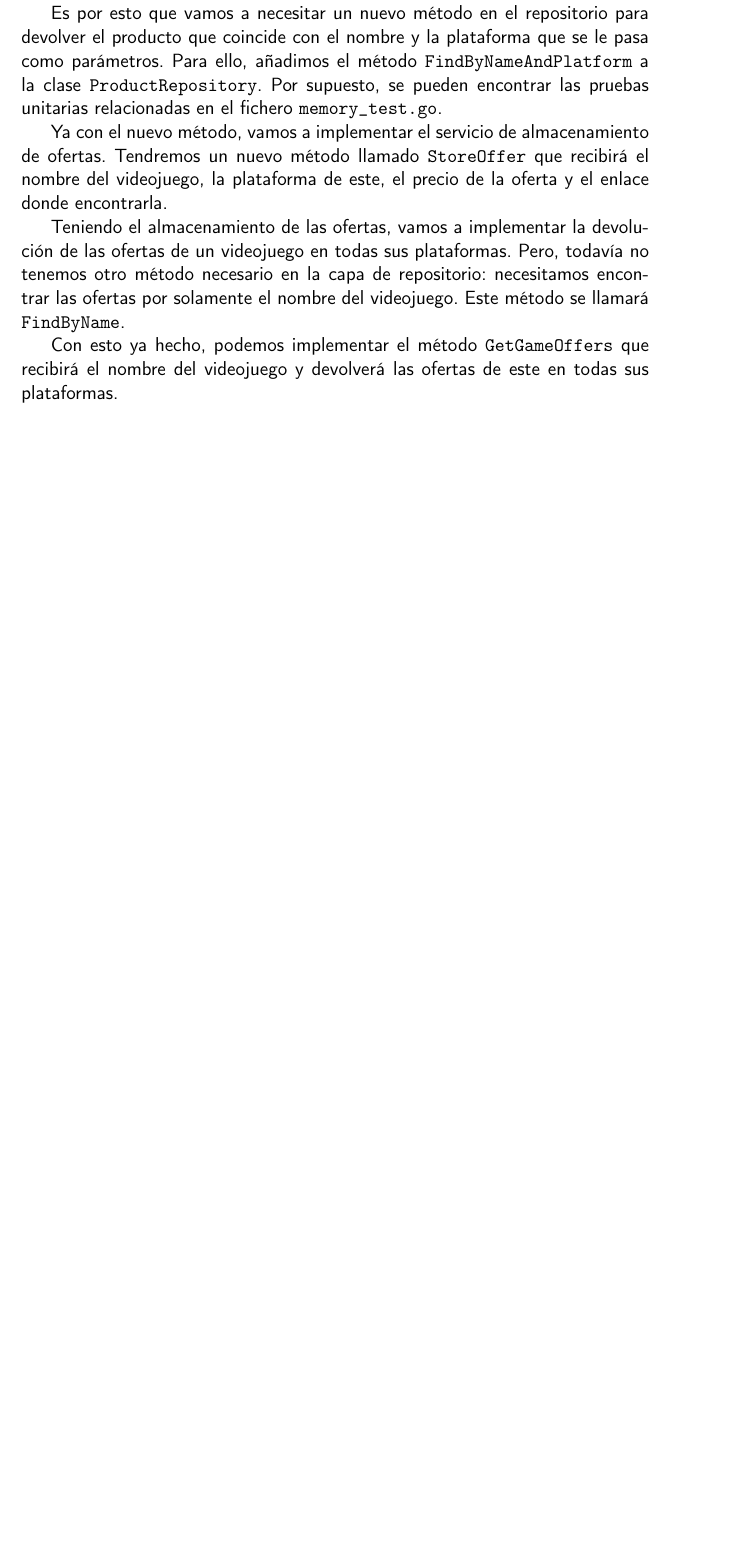
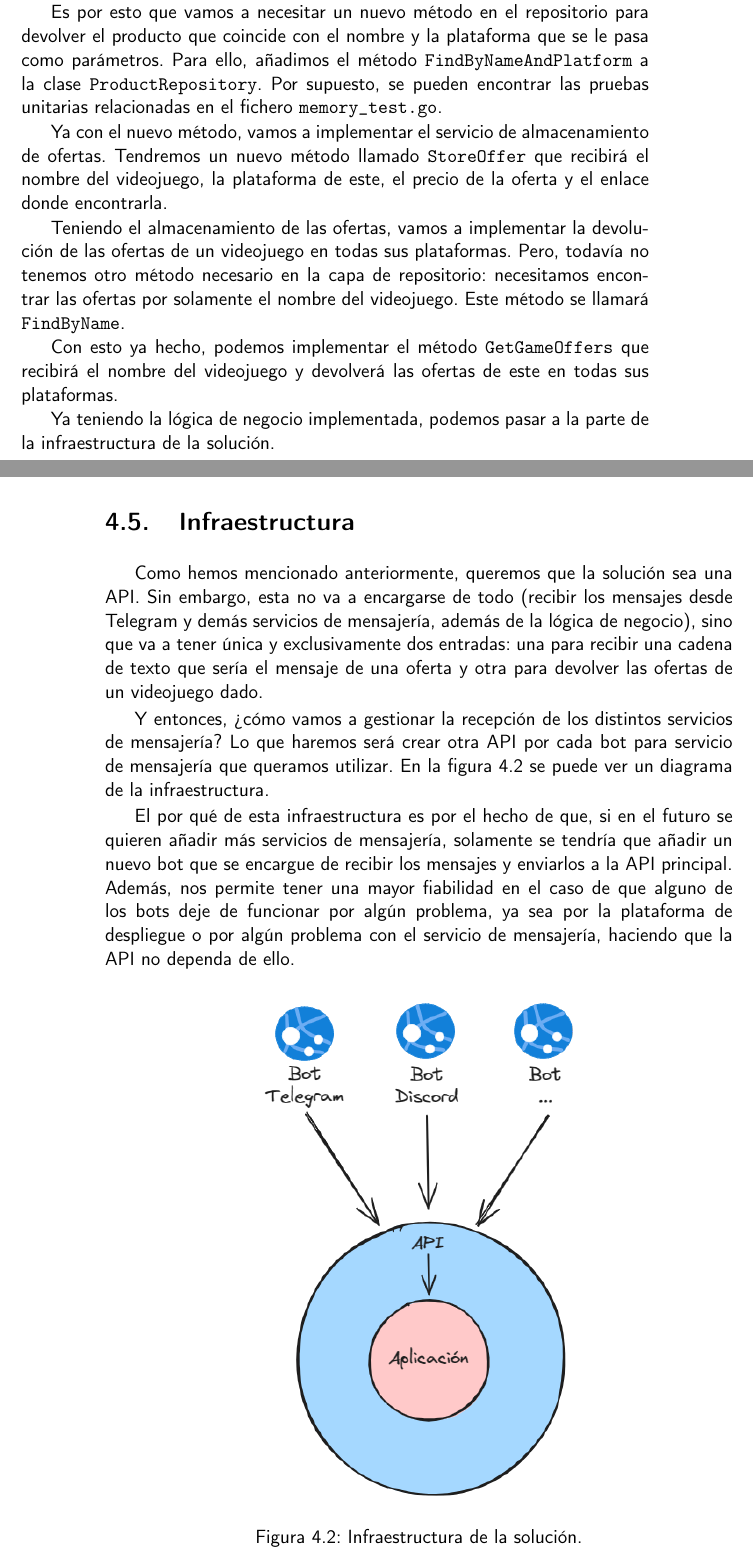
Before and after one commit to jero-dev/proyecto-tfg, a LaTeX book (doc/proyecto.tex, which reads doc/secciones/04_implementacion.tex): part of page 29 of 31 before the commit and two parts of pages 29 and 30 of 33 after it, the two joined at a grey line, cut so that both start at the same text, the shorter picture padded with empty space. Compiled offline with pdfLaTeX.

Commit message:
#37 - Añadir sección de infraestructura explicando la capa de API
* Añadir sección de infraestructura explicando la capa de API

* Añadir párrafo hablando acerca de la fiabilidad

* Cambiar la figura infraestructura-solucion para representación de la diferencia entre lógica de negocio y API

```diff
--- a/doc/secciones/04_implementacion.tex
+++ b/doc/secciones/04_implementacion.tex
@@ -215,3 +215,32 @@ solamente el nombre del videojuego. Este método se llamará \verb|FindByName|.
 
 Con esto ya hecho, podemos implementar el método \verb|GetGameOffers| que recibirá
 el nombre del videojuego y devolverá las ofertas de este en todas sus plataformas.
+
+Ya teniendo la lógica de negocio implementada, podemos pasar a la parte de la
+infraestructura de la solución.
+
+\section{Infraestructura}
+
+Como hemos mencionado anteriormente, queremos que la solución sea una API. Sin
+embargo, esta no va a encargarse de todo (recibir los mensajes desde Telegram y
+demás servicios de mensajería, además de la lógica de negocio), sino que va a tener
+única y exclusivamente dos entradas: una para recibir una cadena de texto que sería
+el mensaje de una oferta y otra para devolver las ofertas de un videojuego dado.
+
+Y entonces, ¿cómo vamos a gestionar la recepción de los distintos servicios de
+mensajería? Lo que haremos será crear otra API por cada bot para servicio de
+mensajería que queramos utilizar. En la figura \ref{fig:infraestructura} se puede
+ver un diagrama de la infraestructura.
+
+El por qué de esta infraestructura es por el hecho de que, si en el futuro se
+quieren añadir más servicios de mensajería, solamente se tendría que añadir un
+nuevo bot que se encargue de recibir los mensajes y enviarlos a la API principal.
+Además, nos permite tener una mayor fiabilidad en el caso de que alguno de los bots
+deje de funcionar por algún problema, ya sea por la plataforma de despliegue o por
+algún problema con el servicio de mensajería, haciendo que la API no dependa de
+ello.
+
+\begin{figure}[h]
+    \centering
+    \includegraphics[scale=0.5]{figuras/infraestructura-solucion.png}
+    \caption{Infraestructura de la solución.}
```
Also changed, not shown: doc/diccionario.txt (+2 -0 lines), doc/figuras/infraestructura-solucion.png (added), doc/secciones/04_implementacion.tex (12 more changed lines).
